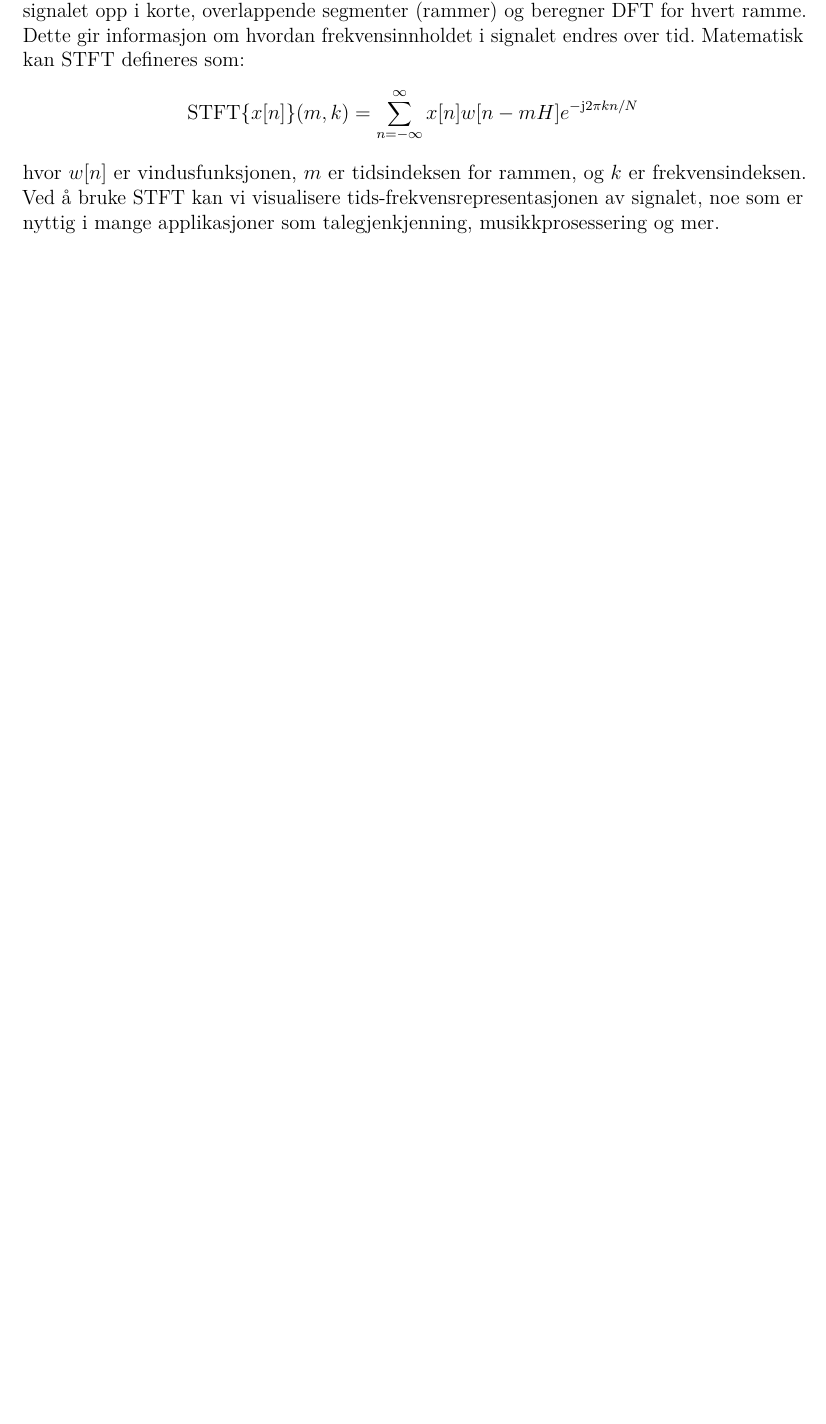
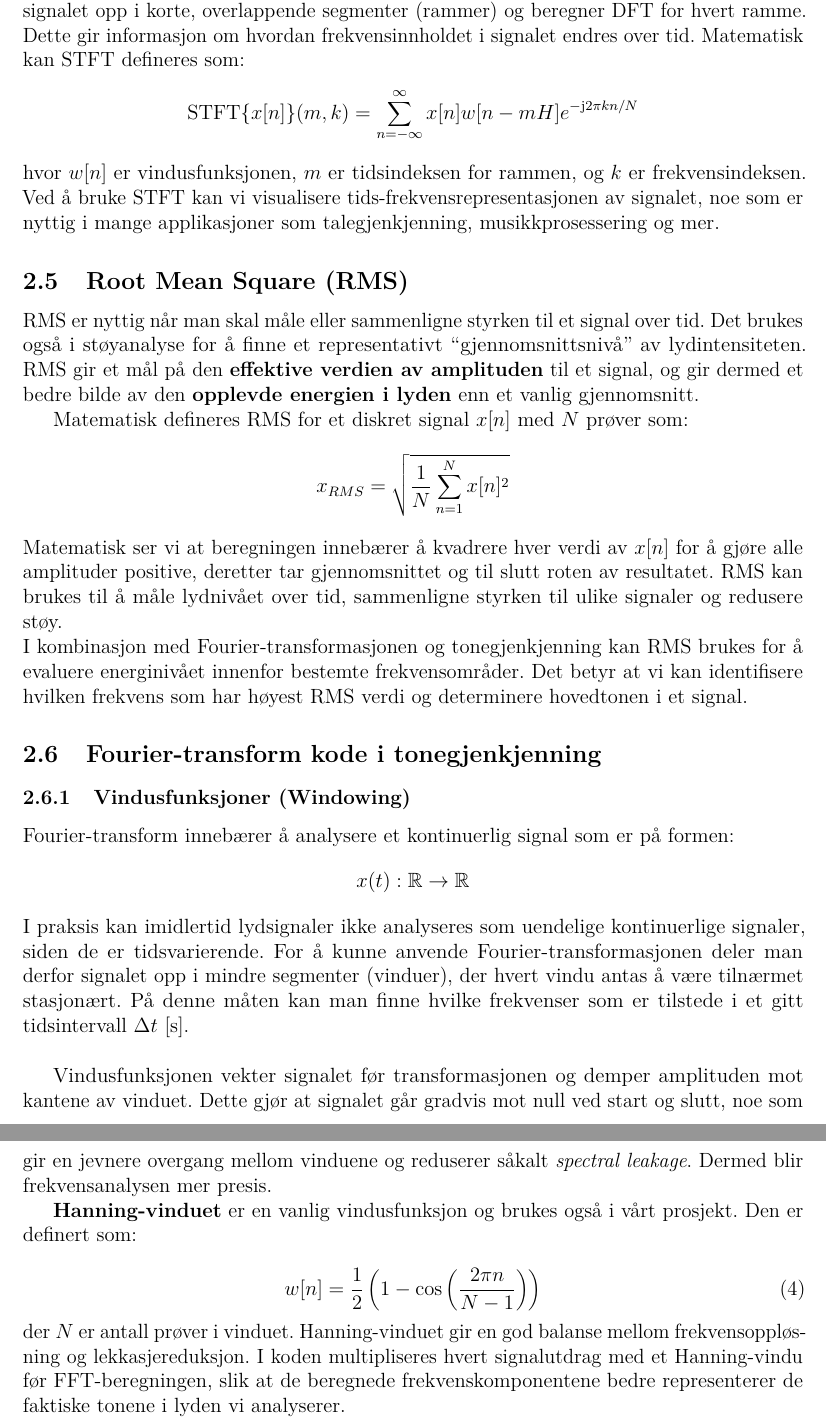
Before and after one commit to Yonatan1717/MM2-Pitch_Perfect, a LaTeX document (Rapport/main.tex, which reads Rapport/sections/teori.tex): part of page 9 of 16 before the commit and two parts of pages 9 and 10 of 17 after it, the two joined at a grey line, cut so that both start at the same text, the shorter picture padded with empty space. Compiled offline with pdfLaTeX.

Commit message:
RMS og Vindusfunksjoner

```diff
--- a/Rapport/sections/teori.tex
+++ b/Rapport/sections/teori.tex
@@ -124,3 +124,46 @@ STFT er en utvidelse av Fourier-transformasjonen som gjør det mulig å analyser
     \text{STFT}\{x[n]\}(m, k) = \sum_{n=-\infty}^{\infty} x[n] w[n - mH] e^{-\jj 2 \pi k n / N}
 \]
 hvor \(w[n]\) er vindusfunksjonen, \(m\) er tidsindeksen for rammen, og \(k\) er frekvensindeksen. Ved å bruke STFT kan vi visualisere tids-frekvensrepresentasjonen av signalet, noe som er nyttig i mange applikasjoner som talegjenkjenning, musikkprosessering og mer.
+
+
+\subsection{Root Mean Square (RMS)}
+RMS er nyttig når man skal måle eller sammenligne styrken til et signal over tid. Det brukes også i støyanalyse for å finne et representativt “gjennomsnittsnivå” av lydintensiteten. RMS gir et mål på den \textbf{effektive verdien av amplituden} til et signal, og gir dermed et bedre bilde av den \textbf{opplevde energien i lyden} enn et vanlig gjennomsnitt.
+
+Matematisk defineres RMS for et diskret signal $x[n]$ med $N$ prøver som:
+\[
+x_{RMS} = \sqrt{\frac{1}{N} \sum_{n=1}^{N} x[n]^2}
+\]
+\noindent
+Matematisk ser vi at beregningen innebærer å kvadrere hver verdi av $x[n]$ for å gjøre alle amplituder positive, deretter tar gjennomsnittet og til slutt roten av resultatet. RMS kan brukes til å måle lydnivået over tid, sammenligne styrken til ulike signaler og redusere støy. \\
+I kombinasjon med Fourier-transformasjonen og tonegjenkjenning kan RMS brukes for å evaluere energinivået innenfor bestemte frekvensområder. Det betyr at vi kan identifisere hvilken frekvens som har høyest RMS verdi og determinere hovedtonen i et signal.
+
+
+
+\subsection{Fourier-transform kode i tonegjenkjenning}
+
+\subsubsection{Vindusfunksjoner (Windowing)}
+Fourier-transform innebærer å analysere et kontinuerlig signal som er på formen:
+\[
+x(t): \mathbb{R} \rightarrow \mathbb{R}
+\]
+
+\noindent
+I praksis kan imidlertid lydsignaler ikke analyseres som uendelige kontinuerlige signaler, siden de er tidsvarierende.
+For å kunne anvende Fourier-transformasjonen deler man derfor signalet opp i mindre segmenter (vinduer), der hvert vindu antas å være tilnærmet stasjonært.
+På denne måten kan man finne hvilke frekvenser som er tilstede i et gitt tidsintervall $\Delta t$ [s]. \\
+
+Vindusfunksjonen vekter signalet før transformasjonen og demper amplituden mot kantene av vinduet.
+Dette gjør at signalet går gradvis mot null ved start og slutt, noe som gir en jevnere overgang mellom vinduene og reduserer såkalt \textit{spectral leakage}.
+Dermed blir frekvensanalysen mer presis.
+
+\textbf{Hanning-vinduet} er en vanlig vindusfunksjon og brukes også i vårt prosjekt. Den er definert som:
+
+\begin{equation}
+    w[n]=\frac{1}{2} \left( 1 - \cos{\left( \frac{2 \pi n}{N - 1}\right)} \right)
+    \label{eq:HanningVinduFunksjon}
+\end{equation}
+
+\noindent
+der $N$ er antall prøver i vinduet.
+Hanning-vinduet gir en god balanse mellom frekvensoppløsning og lekkasjereduksjon.
+I koden multipliseres hvert signalutdrag med et Hanning-vindu før FFT-beregningen, slik at de beregnede frekvenskomponentene bedre representerer de faktiske tonene i lyden vi analyserer.
```
